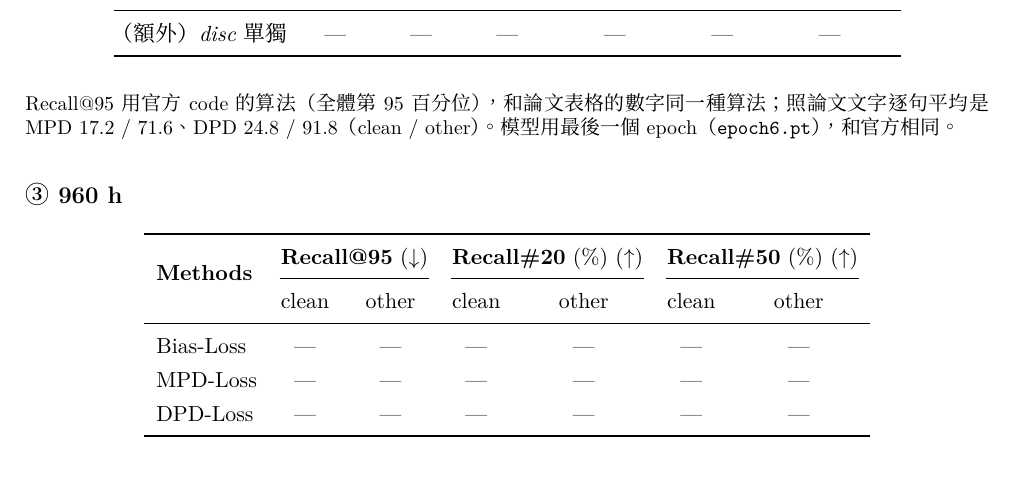
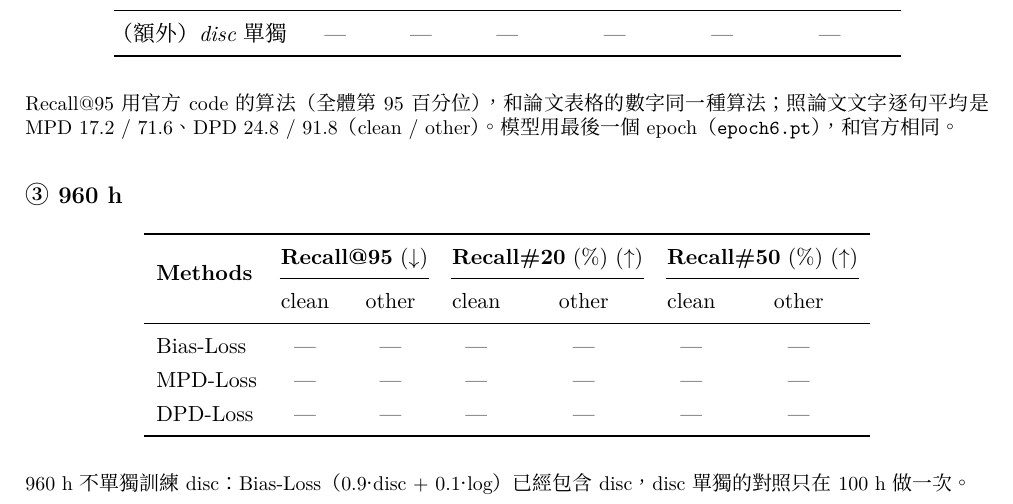
Before and after one commit to acheeeee/COALA_reproduce, a LaTeX document (RESULTS.tex): part of page 2 of 3, cut so that both start at the same text. Compiled offline with XeLaTeX; a missing font is replaced by an installed copy or a similar font.

Commit message:
RESULTS: 960h Stage 2 skips the disc-only run
Co-Authored-By: Claude Opus 5.5 <noreply@anthropic.com>

```diff
--- a/RESULTS.tex
+++ b/RESULTS.tex
@@ -169,6 +169,8 @@ DPD-Loss  & \todo & \todo & \todo & \todo & \todo & \todo \\
 \end{tabular}
 \end{center}
 
+{\small 960 h 不單獨訓練 disc：Bias-Loss（0.9·disc + 0.1·log）已經包含 disc，disc 單獨的對照只在 100 h 做一次。\par}
+
 % ---------------------------------------------------------------------
 \section*{Table 2：ASR B-WER（WER / U-WER）}
 
```
Also changed, not shown: RESULTS.md (+2 -0 lines).
